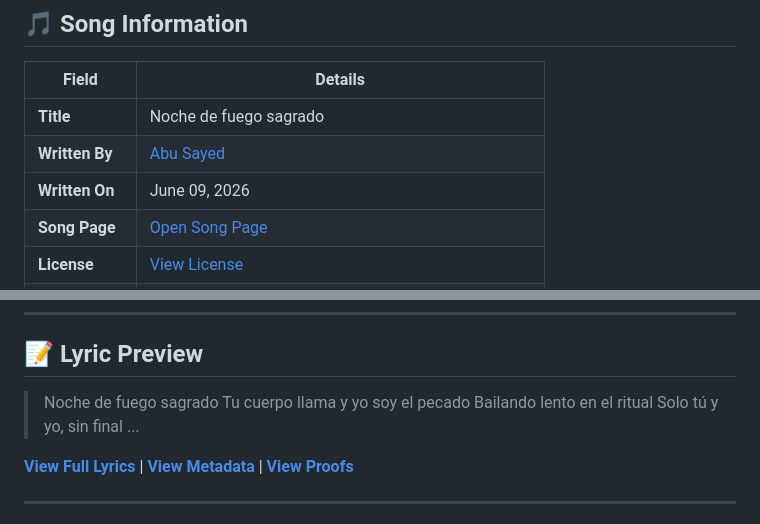
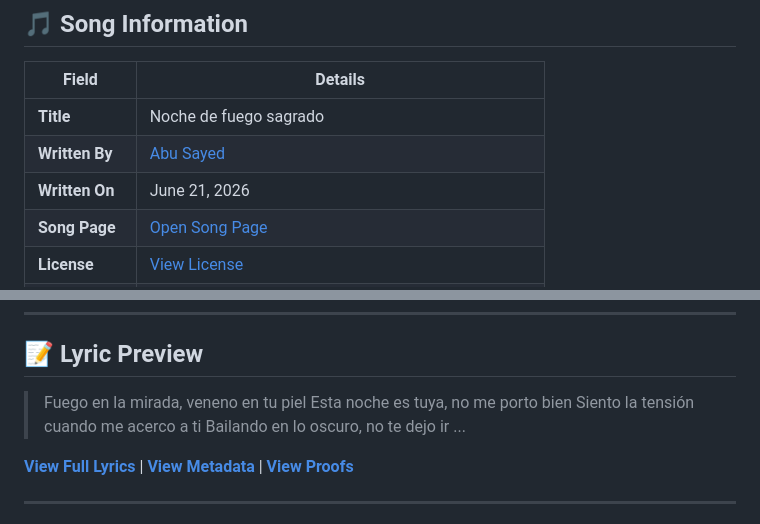
Before and after one commit to ImAbuSayed/noche-de-fuego-sagrado, a Markdown page: README.md, 2 parts joined by grey strips. Rendered like a GitHub page.

Commit message:
docs: Update readme excerpt

```diff
--- a/README.md
+++ b/README.md
@@ -12,7 +12,7 @@
 |-------|---------|
 | **Title** | Noche de fuego sagrado |
 | **Written By** | [Abu Sayed](https://abusayed.com.bd/) |
-| **Written On** | June 09, 2026 |
+| **Written On** | June 21, 2026 |
 | **Song Page** | [Open Song Page](https://imabusayed.github.io/noche-de-fuego-sagrado/) |
 | **License** | [View License](./LICENSE.md) |
 | **Get License** | [Music Rights & Licensing for Noche de fuego sagrado](https://music.abusayed.com.bd/Licensing/?https://imabusayed.github.io/noche-de-fuego-sagrado/) |
@@ -32,10 +32,10 @@
 
 ## 📝 Lyric Preview
 
-> Noche de fuego sagrado
-> Tu cuerpo llama y yo soy el pecado
-> Bailando lento en el ritual
-> Solo tú y yo, sin final
+> Fuego en la mirada, veneno en tu piel
+> Esta noche es tuya, no me porto bien
+> Siento la tensión cuando me acerco a ti
+> Bailando en lo oscuro, no te dejo ir
 > ...
 
 [**View Full Lyrics**](./lyrics.txt) | [**View Metadata**](./manifest.json) | [**View Proofs**](./hashes.txt)
```
